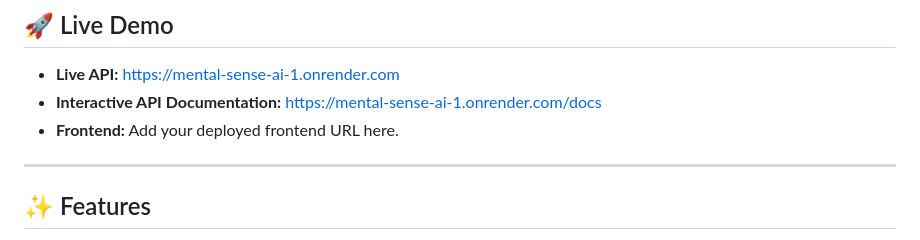
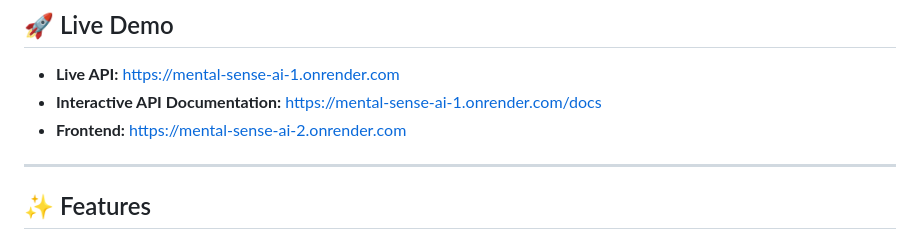
Before and after one commit to tejussaini/Mental-Sense-Ai, a Markdown page: README.md, the part around the change. Rendered like a GitHub page.

Commit message:
Adding the frontend link

```diff
--- a/README.md
+++ b/README.md
@@ -14,7 +14,7 @@ The trained model is integrated with a FastAPI backend and a web frontend built
 
 * **Live API:** https://mental-sense-ai-1.onrender.com
 * **Interactive API Documentation:** https://mental-sense-ai-1.onrender.com/docs
-* **Frontend:** Add your deployed frontend URL here.
+* **Frontend:** https://mental-sense-ai-2.onrender.com
 
 ---
 
```
